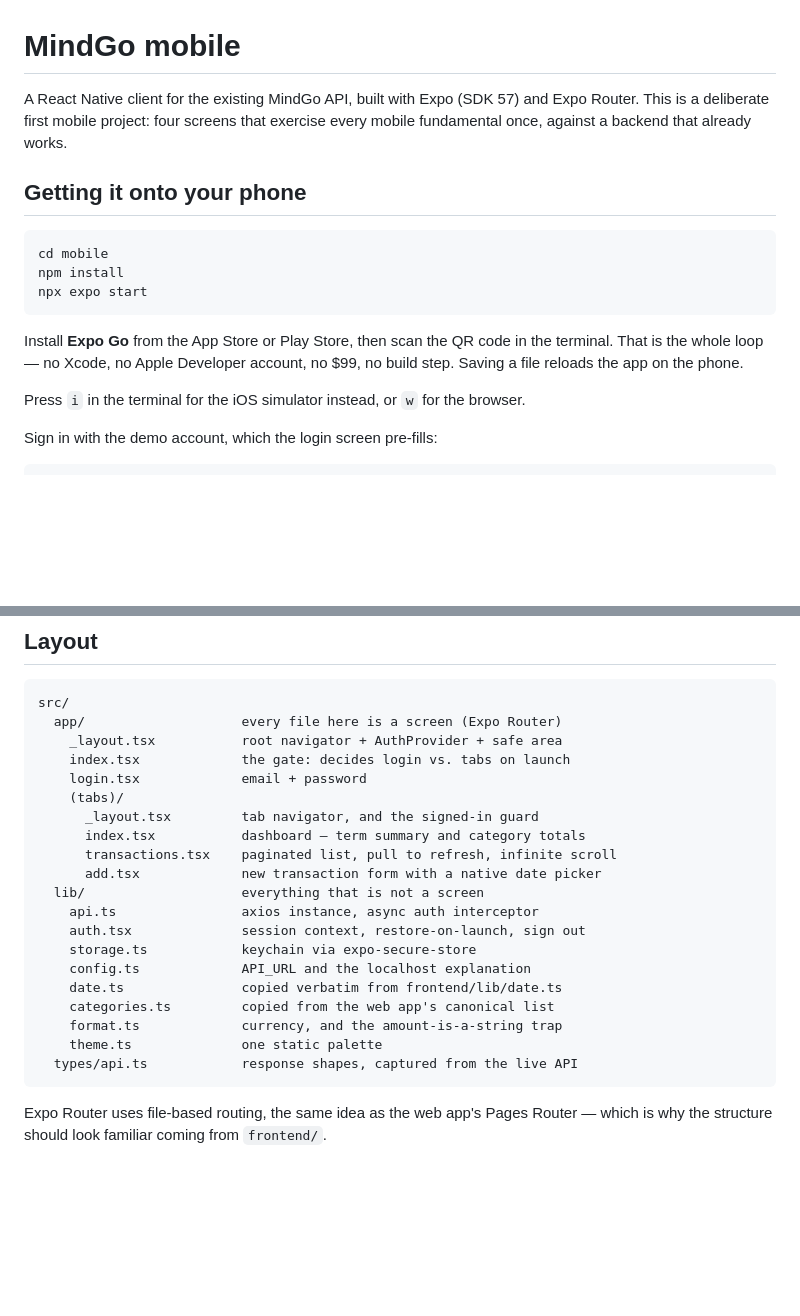
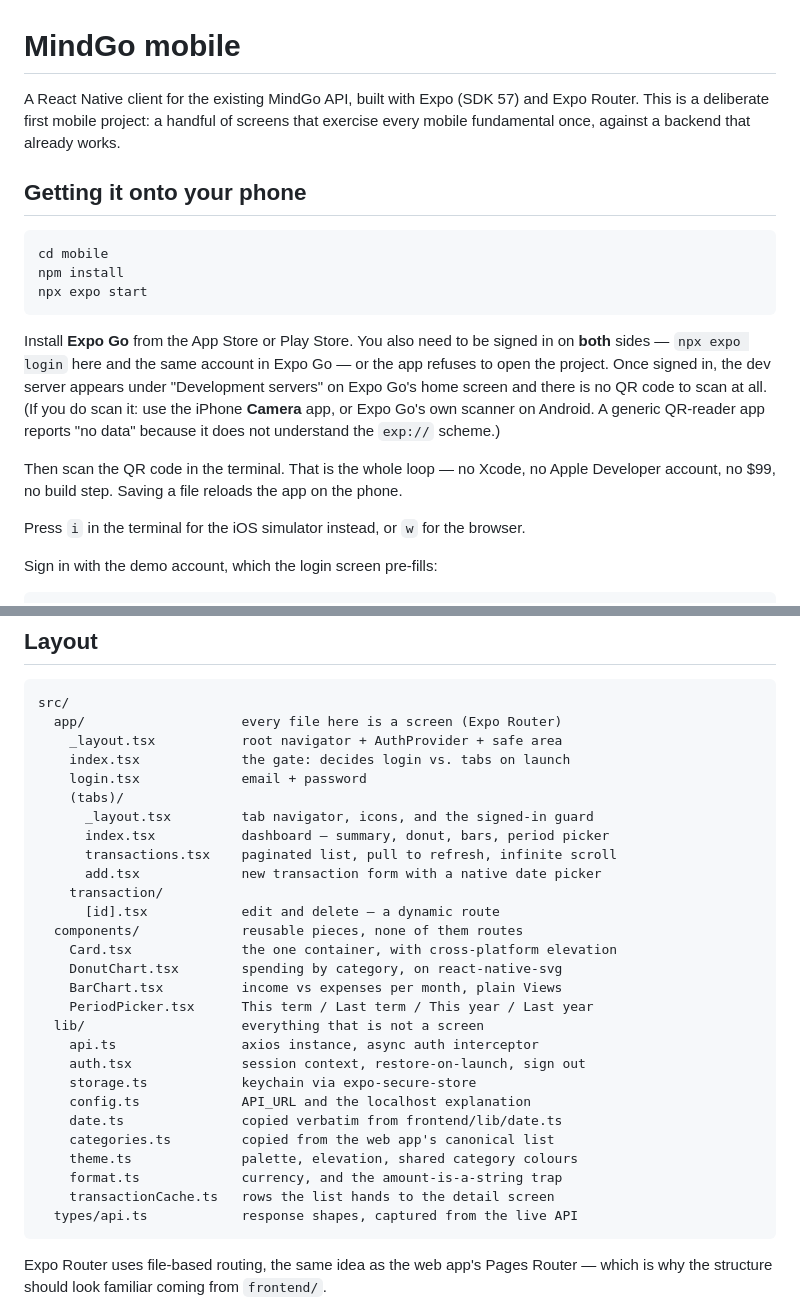
Before and after one commit to rick-mingyu-liu/MindGo, a Markdown page: mobile/README.md, 2 parts joined by grey strips. Drawn GitHub-style; blank space fills up the shorter version.

````diff
--- a/mobile/README.md
+++ b/mobile/README.md
@@ -1,8 +1,9 @@
 # MindGo mobile
 
 A React Native client for the existing MindGo API, built with Expo (SDK 57) and
-Expo Router. This is a deliberate first mobile project: four screens that
-exercise every mobile fundamental once, against a backend that already works.
+Expo Router. This is a deliberate first mobile project: a handful of screens
+that exercise every mobile fundamental once, against a backend that already
+works.
 
 ## Getting it onto your phone
 
@@ -12,8 +13,15 @@ npm install
 npx expo start
 ```
 
-Install **Expo Go** from the App Store or Play Store, then scan the QR code in
-the terminal. That is the whole loop — no Xcode, no Apple Developer account, no
+Install **Expo Go** from the App Store or Play Store. You also need to be signed
+in on **both** sides — `npx expo login` here and the same account in Expo Go —
+or the app refuses to open the project. Once signed in, the dev server appears
+under "Development servers" on Expo Go's home screen and there is no QR code to
+scan at all. (If you do scan it: use the iPhone **Camera** app, or Expo Go's own
+scanner on Android. A generic QR-reader app reports "no data" because it does
+not understand the `exp://` scheme.)
+
+Then scan the QR code in the terminal. That is the whole loop — no Xcode, no Apple Developer account, no
 $99, no build step. Saving a file reloads the app on the phone.
 
 Press `i` in the terminal for the iOS simulator instead, or `w` for the browser.
@@ -60,10 +68,17 @@ src/
     index.tsx             the gate: decides login vs. tabs on launch
     login.tsx             email + password
     (tabs)/
-      _layout.tsx         tab navigator, and the signed-in guard
-      index.tsx           dashboard — term summary and category totals
+      _layout.tsx         tab navigator, icons, and the signed-in guard
+      index.tsx           dashboard — summary, donut, bars, period picker
       transactions.tsx    paginated list, pull to refresh, infinite scroll
       add.tsx             new transaction form with a native date picker
+    transaction/
+      [id].tsx            edit and delete — a dynamic route
+  components/             reusable pieces, none of them routes
+    Card.tsx              the one container, with cross-platform elevation
+    DonutChart.tsx        spending by category, on react-native-svg
+    BarChart.tsx          income vs expenses per month, plain Views
+    PeriodPicker.tsx      This term / Last term / This year / Last year
   lib/                    everything that is not a screen
     api.ts                axios instance, async auth interceptor
     auth.tsx              session context, restore-on-launch, sign out
@@ -71,8 +86,9 @@ src/
     config.ts             API_URL and the localhost explanation
     date.ts               copied verbatim from frontend/lib/date.ts
     categories.ts         copied from the web app's canonical list
+    theme.ts              palette, elevation, shared category colours
     format.ts             currency, and the amount-is-a-string trap
-    theme.ts              one static palette
+    transactionCache.ts   rows the list hands to the detail screen
   types/api.ts            response shapes, captured from the live API
 ```
 
````
Also changed, not shown: other parts of mobile/README.md (+52 -19 lines), CLAUDE.md (+25 -2 lines).
